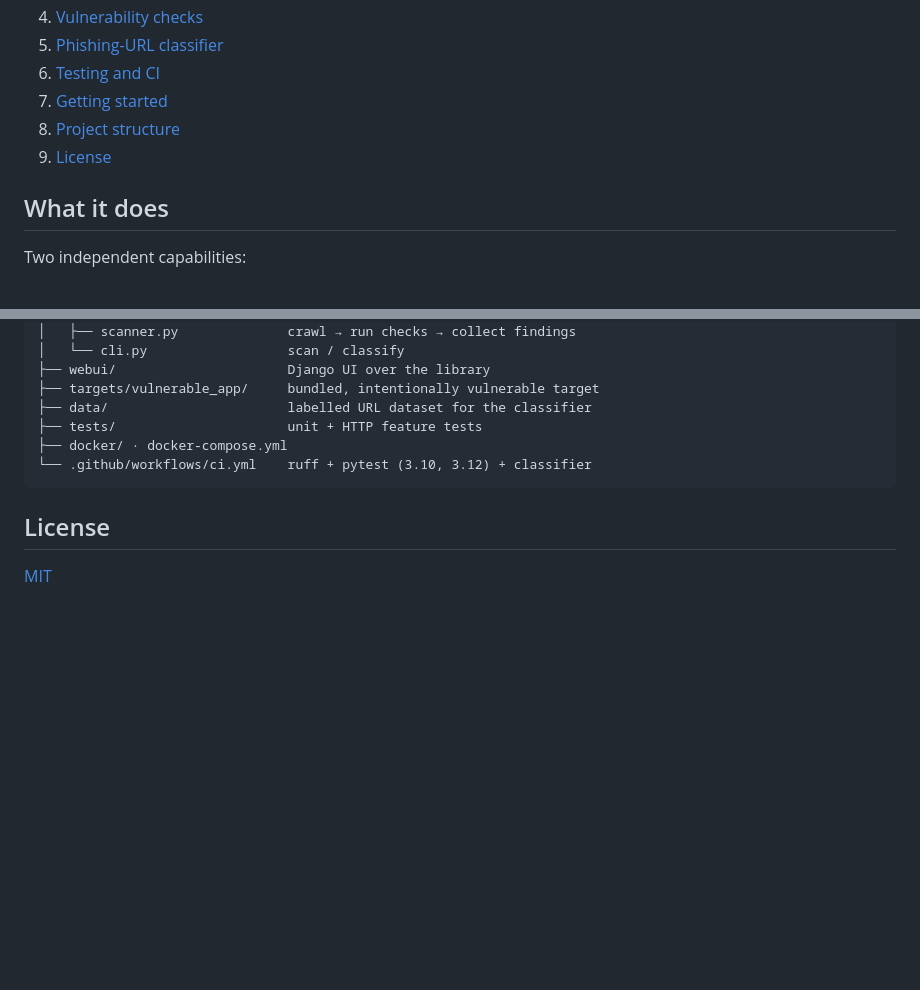
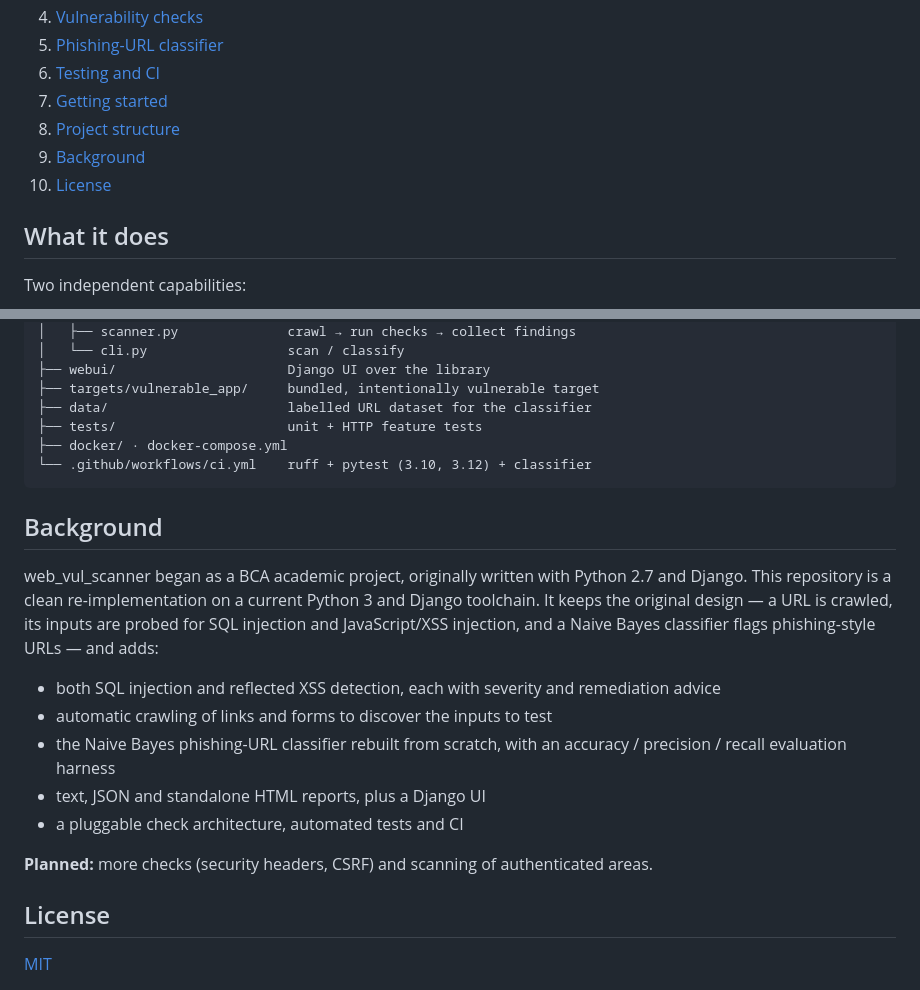
Before and after one commit to ahanya-mohan/web_vul_scanner, a Markdown page: README.md, 2 parts joined by grey strips. Rendered like a GitHub page; blank space fills up the shorter version.

Commit message:
Docs: add Background section (BCA project origin and what the rebuild adds)

````diff
--- a/README.md
+++ b/README.md
@@ -33,7 +33,8 @@ classifier**. CLI, Django UI, and HTML/JSON reports.
 6. [Testing and CI](#testing-and-ci)
 7. [Getting started](#getting-started)
 8. [Project structure](#project-structure)
-9. [License](#license)
+9. [Background](#background)
+10. [License](#license)
 
 ## What it does
 
@@ -260,6 +261,22 @@ web_vul_scanner/
 └── .github/workflows/ci.yml    ruff + pytest (3.10, 3.12) + classifier
 ```
 
+## Background
+
+web_vul_scanner began as a BCA academic project, originally written with
+Python 2.7 and Django. This repository is a clean re-implementation on a current
+Python 3 and Django toolchain. It keeps the original design — a URL is crawled,
+its inputs are probed for SQL injection and JavaScript/XSS injection, and a Naive
+Bayes classifier flags phishing-style URLs — and adds:
+
+- both SQL injection and reflected XSS detection, each with severity and remediation advice
+- automatic crawling of links and forms to discover the inputs to test
+- the Naive Bayes phishing-URL classifier rebuilt from scratch, with an accuracy / precision / recall evaluation harness
+- text, JSON and standalone HTML reports, plus a Django UI
+- a pluggable check architecture, automated tests and CI
+
+**Planned:** more checks (security headers, CSRF) and scanning of authenticated areas.
+
 ## License
 
 [MIT](LICENSE)
````
